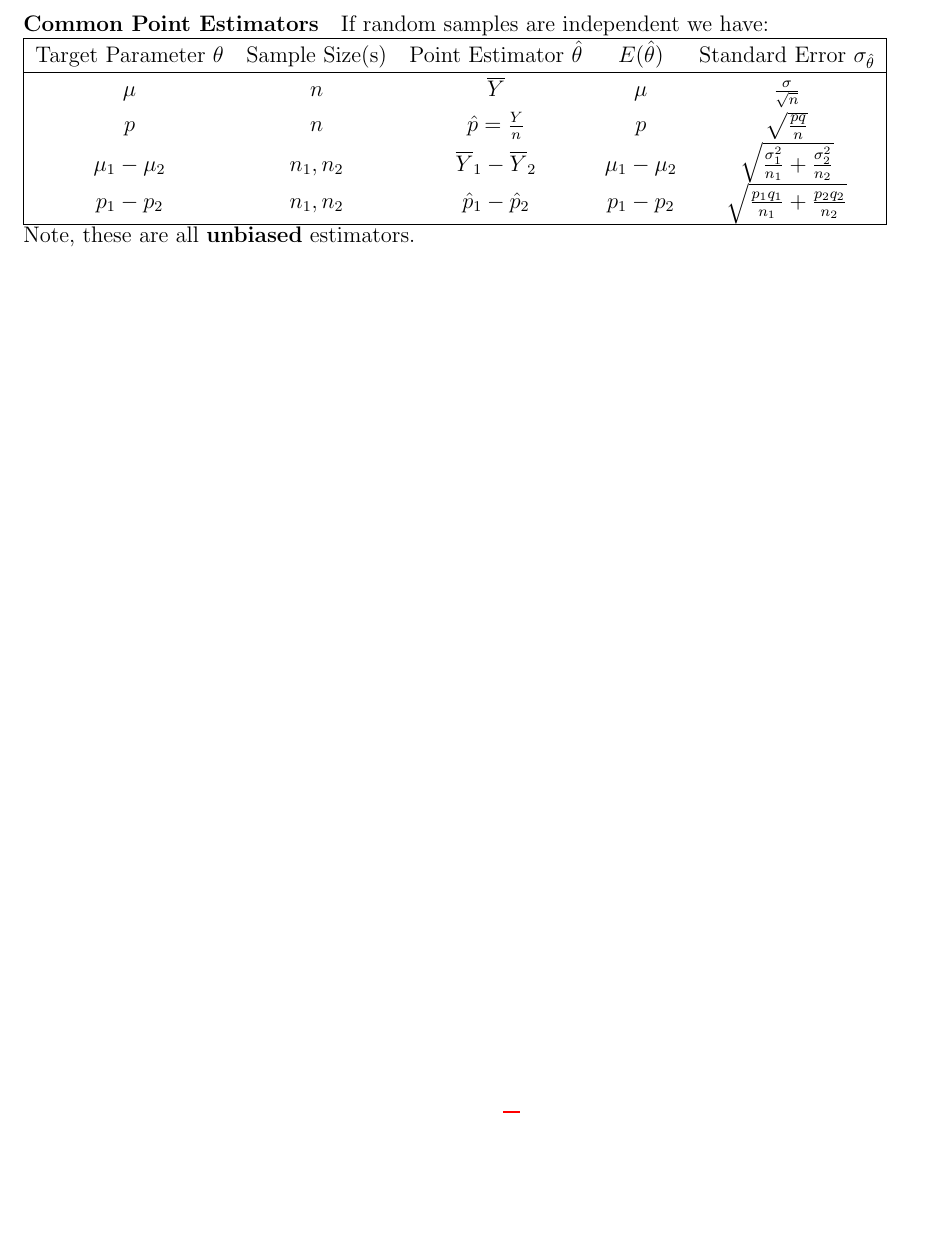
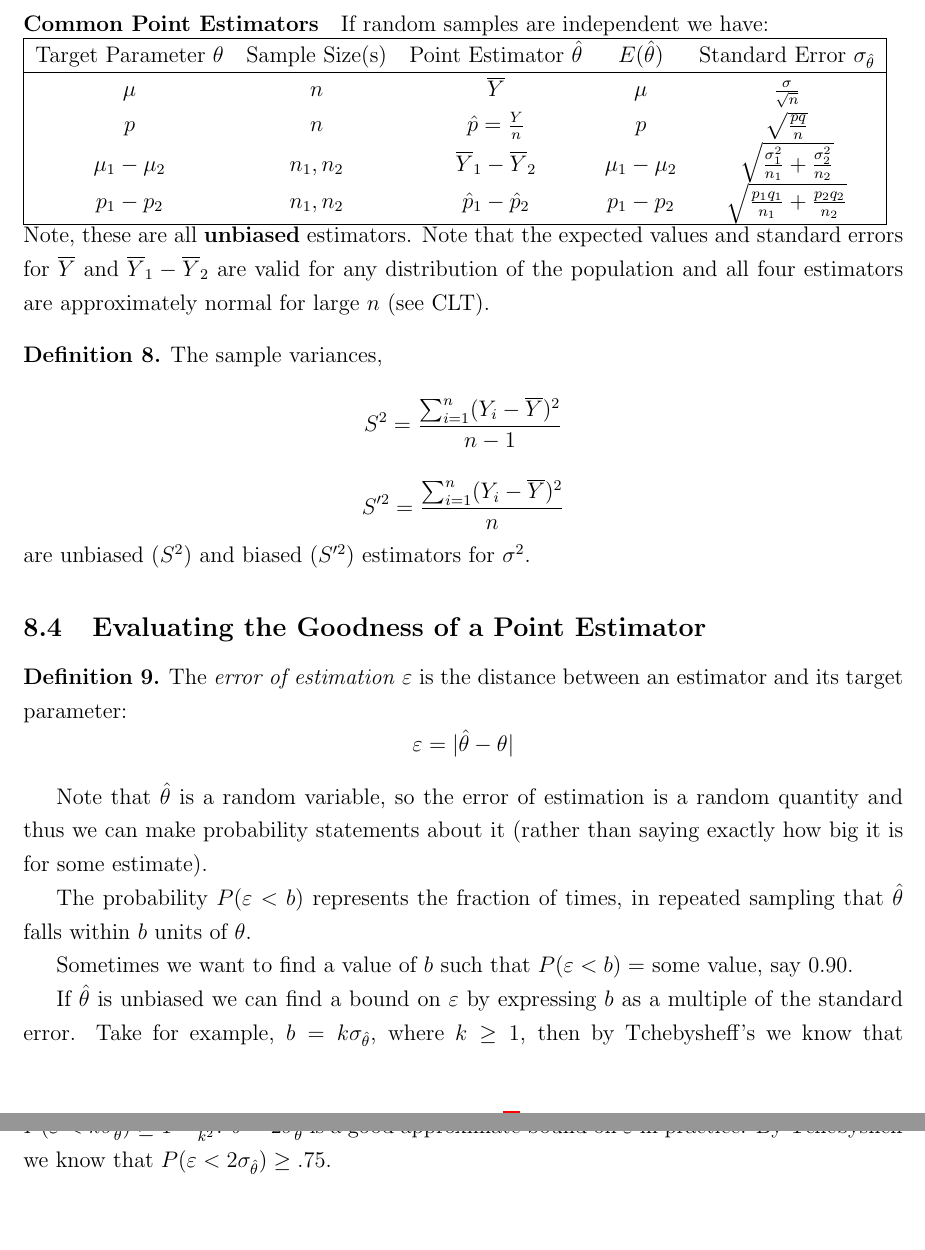
Before and after one commit to julianlore/McGill-Resources, a LaTeX document (MATH324/MATH324_NotesFromTextbook.tex): part of page 4 of 4 before the commit and two parts of pages 4 and 5 of 5 after it, the two joined at a grey line, cut so that both start at the same text, the shorter picture padded with empty space. Compiled offline with pdfLaTeX.

Commit message:
Added MATH324 8.4 review from textbook
Former-commit-id: 05900fd6979f0abaa2a21d4814b53dc0f77f7e6c
Former-commit-id: b8ab01ae9179a138e59a8b4d9f6df996535d9d0d

```diff
--- a/MATH324/MATH324_NotesFromTextbook.tex
+++ b/MATH324/MATH324_NotesFromTextbook.tex
@@ -164,5 +164,41 @@
       p_2$ & $\sqrt{\frac{p_1q_1}{n_1}+\frac{p_2q_2}{n_2}}$
       \\ \hline
     \end{tabular}\\
-    Note, these are all \textbf{unbiased} estimators.
+    Note, these are all \textbf{unbiased} estimators. Note that the expected
+    values and standard errors for $\overline{Y}$ and $\overline{Y}_1
+    - \overline{Y}_2$ are valid for any distribution of the population
+    and all four estimators are approximately normal for large $n$
+    (see CLT).
+    \begin{defn}
+      The sample variances,
+      $$S^2 = \dfrac{\sum_{i=1}^n (Y_i - \overline{Y})^2}{n-1}$$
+      $$S'^2 = \dfrac{\sum_{i=1}^n (Y_i - \overline{Y})^2}{n}$$
+      are unbiased ($S^2$) and biased ($S'^2$) estimators for $\sigma^2$.
+    \end{defn}
+    \subsection{Evaluating the Goodness of a Point Estimator}
+    \begin{defn}
+      The \textit{error of estimation} $\varepsilon$ is the distance
+      between an estimator and its target parameter:
+      $$\varepsilon = |\hat{\theta} - \theta|$$
+    \end{defn}
+    Note that $\hat{\theta}$ is a random variable, so the error of
+    estimation is a random quantity and thus we can make probability
+    statements about it (rather than saying exactly how big it is for
+    some estimate).
+
+    The probability $P(\varepsilon < b)$ represents the fraction of
+    times, in repeated sampling that $\hat{\theta}$ falls within $b$
+    units of $\theta$.
+
+    Sometimes we want to find a value of $b$ such that $P(\varepsilon
+    < b) =$ some value, say $0.90$.
+
+    If $\hat{\theta}$ is unbiased we can find a bound on $\varepsilon$
+    by expressing $b$ as a multiple of the standard error. Take for
+    example, $b=k \sigma_{\hat{\theta}}$, where $k \geq 1$, then by
+    Tchebysheff's we know that $P(\varepsilon < k
+    \sigma_{\hat{\theta}}) \geq 1 -
+    \frac{1}{k^2}$. $b=2\sigma_{\hat{\theta}}$ is a good approximate
+    bound on $\varepsilon$ in practice. By Tchebysheff we know that
+    $P(\varepsilon < 2\sigma_{\hat{\theta}}) \geq .75$.
 \end{document}
```
